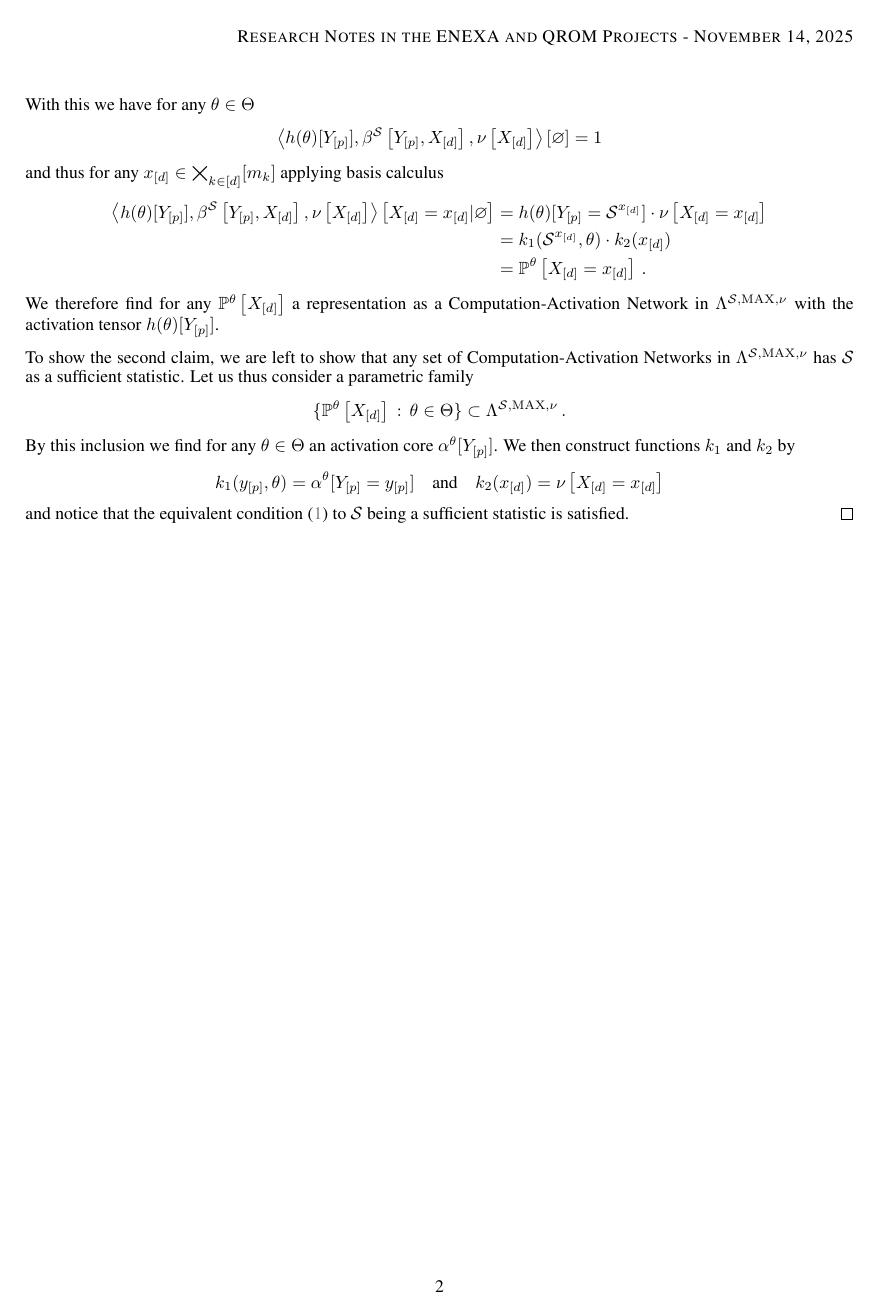
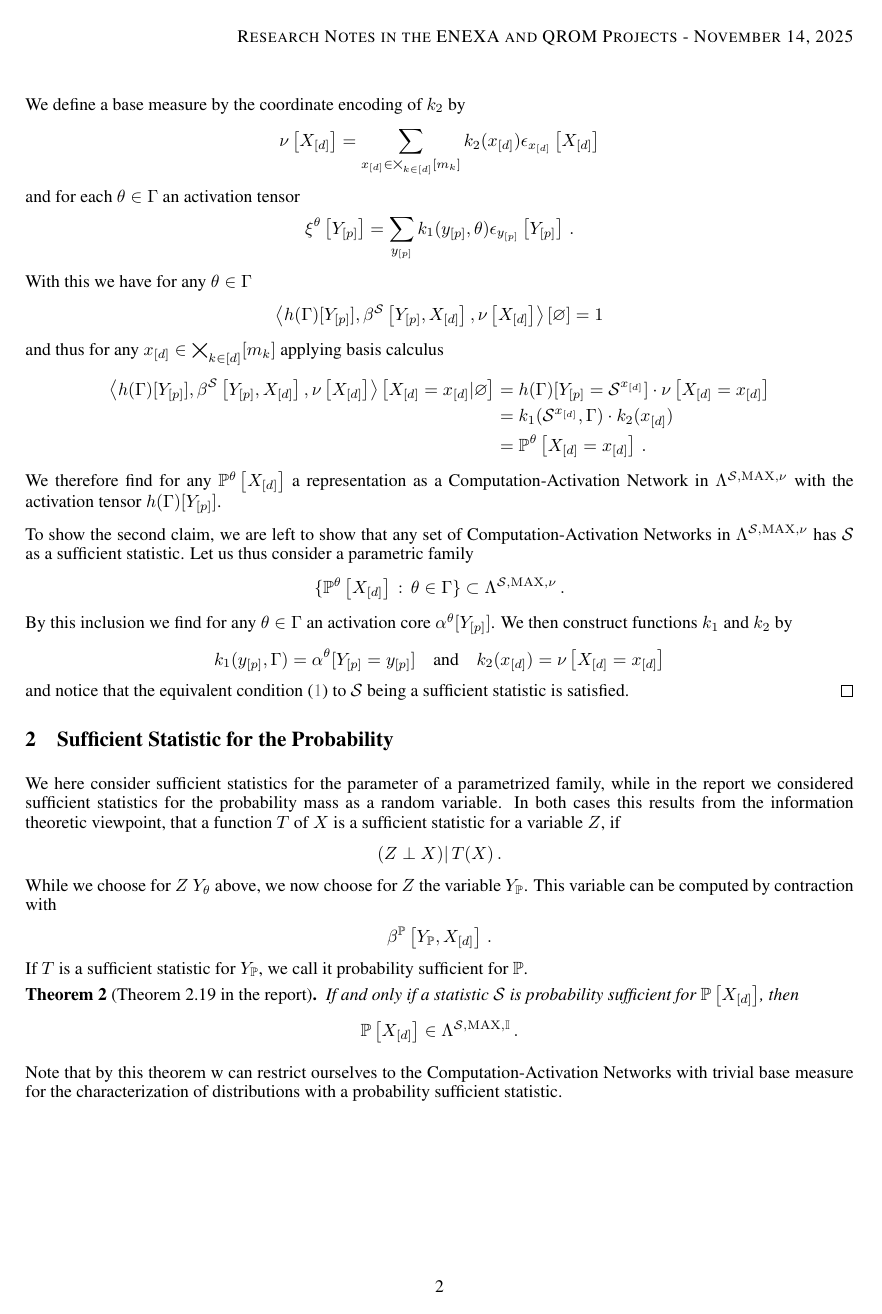
Before and after one commit to EnexaProject/enexa-tensor-reasoning-documentation, a LaTeX document (application_sketches/sufficient_statistics/sufficient_statistics.tex): page 2 of 2. The pictures show the PDF file application_sketches/sufficient_statistics/sufficient_statistics.pdf that the author committed with the source.

Commit message:
Compared sufficient statistics for parameter estimation and probability

```diff
--- a/application_sketches/sufficient_statistics/sufficient_statistics.tex
+++ b/application_sketches/sufficient_statistics/sufficient_statistics.tex
@@ -19,3 +21,7 @@
     Sufficient statistics are treated in mathematical statistics and in information theory.
     We here choose a definition of information theory and apply a factorization theorem of mathematical statistics to relate with \ComputationActivationNetworks{}.
+    The distribution of a canonical parameter is now drawn from a (possibly continuous) random variable $\Theta$, which takes values $\theta\in\Gamma$ with probability
+    \begin{align*}
+        \secprobat{\Theta=\theta} \, .
+    \end{align*}
 
@@ -34,8 +40,8 @@
 
 
     \begin{theorem}[Characterization of \ComputationActivationNetworks{}]
-        Let $\{\probofat{\canparam}{\shortcatvariables}\wcols\canparam\in\Theta\}$ be a family of probability distributions with a sufficient statistic $\sstat$.
+        Let $\{\probofat{\theta}{\shortcatvariables}\wcols\theta\in\Gamma\}$ be a family of probability distributions with a sufficient statistic $\sstat$.
         Then there is a non-negative (possibly non-Boolean) base measure $\basemeasurewith$ and a map
         \begin{align*}
-            h : \Theta \rightarrow \bigotimes_{\selindexin} \rr^{\seldimof{\selindex}}
+            h : \Gamma \rightarrow \bigotimes_{\selindexin} \rr^{\seldimof{\selindex}}
         \end{align*}
@@ -43,55 +49,79 @@
         \begin{align*}
-            \probofat{\canparam}{\shortcatvariables}
-            = \normalizationof{h(\theta)[\headvariables],\bencsstatwith,\basemeasurewith}{\shortcatvariables} \, .
+            \probofat{\theta}{\shortcatvariables}
+            = \normalizationof{h(\Gamma)[\headvariables],\bencsstatwith,\basemeasurewith}{\shortcatvariables} \, .
         \end{align*}
-        We further have that for a set $\{\probofat{\canparam}{\shortcatvariables}\wcols\canparam\in\Theta\}$ $\sstat$ is a sufficient statistic, if and only if there is a non-negative (possibly non-Boolean) base measure $\basemeasurewith$ with
+        We further have that for a set $\{\probofat{\theta}{\shortcatvariables}\wcols\theta\in\Gamma\}$ $\sstat$ is a sufficient statistic, if and only if there is a non-negative (possibly non-Boolean) base measure $\basemeasurewith$ with
         \begin{align*}
-            \{\probofat{\canparam}{\shortcatvariables}\wcols\canparam\in\Theta\}
+            \{\probofat{\theta}{\shortcatvariables}\wcols\theta\in\Gamma\}
             \subset \realizabledistsof{\sstat,\maxgraph,\basemeasure} \, .
         \end{align*}
     \end{theorem}
     \begin{proof}
-        By the factorization theorem of mathematical statistics (see [Hogg - The. 2.7.1]) we have that $\sstat$ is a sufficient statistic if and only if there are real-valued functions $k_1$ on $\left(\bigtimes_{\selindexin}[\seldimof{\selindex}]\right)\times \Theta$ and $k_2$ on $\facstates$ such that
+        By the factorization theorem of mathematical statistics (see [Hogg - The. 2.7.1]) we have that $\sstat$ is a sufficient statistic if and only if there are real-valued functions $k_1$ on $\left(\bigtimes_{\selindexin}[\seldimof{\selindex}]\right)\times \Gamma$ and $k_2$ on $\facstates$ such that
         \begin{align}\label{eq:conFactorizationSufStat}
-            \probofat{\canparam}{\indexedshortcatvariables}
-            = k_1(\sstatof{\shortcatindices},\theta) \cdot k_2(\shortcatindices) \, .
+            \probofat{\theta}{\indexedshortcatvariables}
+            = k_1(\sstatof{\shortcatindices},\Gamma) \cdot k_2(\shortcatindices) \, .
         \end{align}
         We define a base measure by the coordinate encoding of $k_2$ by
         \begin{align*}
             \basemeasureat{\shortcatvariables} = \sum_{\shortcatindicesin} k_2(\shortcatindices) \onehotmapofat{\shortcatindices}{\shortcatvariables}
         \end{align*}
-        and for each $\canparam\in\Theta$ an activation tensor
+        and for each $\theta\in\Gamma$ an activation tensor
         \begin{align*}
-            \acttensorofat{\canparam}{\headvariables} = \sum_{\shortheadindices} k_1(\shortheadindices,\canparam) \onehotmapofat{\shortheadindices}{\headvariables} \, .
+            \acttensorofat{\theta}{\headvariables} = \sum_{\shortheadindices} k_1(\shortheadindices,\theta) \onehotmapofat{\shortheadindices}{\headvariables} \, .
         \end{align*}
-        With this we have for any $\canparam\in\Theta$
+        With this we have for any $\theta\in\Gamma$
         \begin{align*}
-            \contraction{h(\theta)[\headvariables],\bencsstatwith,\basemeasurewith} = 1
+            \contraction{h(\Gamma)[\headvariables],\bencsstatwith,\basemeasurewith} = 1
         \end{align*}
         and thus for any $\shortcatindicesin$ applying basis calculus
         \begin{align*}
-            \normalizationof{h(\theta)[\headvariables],\bencsstatwith,\basemeasurewith}{\indexedshortcatvariables}
-            &= h(\theta)[\headvariables=\sstatof{\shortcatindices}] \cdot \basemeasureat{\indexedshortcatvariables} \\
-            &= k_1(\sstatof{\shortcatindices},\theta) \cdot k_2(\shortcatindices) \\
-            &= \probofat{\canparam}{\indexedshortcatvariables}
+            \normalizationof{h(\Gamma)[\headvariables],\bencsstatwith,\basemeasurewith}{\indexedshortcatvariables}
+            &= h(\Gamma)[\headvariables=\sstatof{\shortcatindices}] \cdot \basemeasureat{\indexedshortcatvariables} \\
+            &= k_1(\sstatof{\shortcatindices},\Gamma) \cdot k_2(\shortcatindices) \\
+            &= \probofat{\theta}{\indexedshortcatvariables}
             \, .
         \end{align*}
-        We therefore find for any $\probofat{\canparam}{\shortcatvariables}$ a representation as a \ComputationActivationNetwork{} in $\realizabledistsof{\sstat,\maxgraph,\basemeasure}$ with the activation tensor $h(\theta)[\headvariables]$.
+        We therefore find for any $\probofat{\theta}{\shortcatvariables}$ a representation as a \ComputationActivationNetwork{} in $\realizabledistsof{\sstat,\maxgraph,\basemeasure}$ with the activation tensor $h(\Gamma)[\headvariables]$.
 
         To show the second claim, we are left to show that any set of \ComputationActivationNetworks{} in $\realizabledistsof{\sstat,\maxgraph,\basemeasure}$ has $\sstat$ as a sufficient statistic.
         Let us thus consider a parametric family
         \begin{align*}
-            \{\probofat{\canparam}{\shortcatvariables}\wcols\canparam\in\Theta\}
+            \{\probofat{\theta}{\shortcatvariables}\wcols\theta\in\Gamma\}
             \subset \realizabledistsof{\sstat,\maxgraph,\basemeasure} \, .
         \end{align*}
-        By this inclusion we find for any $\canparam\in\Theta$ an activation core $\actcoreofat{\canparam}{\headvariables}$.
+        By this inclusion we find for any $\theta\in\Gamma$ an activation core $\actcoreofat{\theta}{\headvariables}$.
         We then construct functions $k_1$ and $k_2$ by
         \begin{align*}
-            k_1(\shortheadindices,\theta) = \actcoreofat{\canparam}{\indexedheadvariableof{[\seldim]}}
+            k_1(\shortheadindices,\Gamma) = \actcoreofat{\theta}{\indexedheadvariableof{[\seldim]}}
             \andspace
             k_2(\shortcatindices) = \basemeasureat{\indexedshortcatvariables}
         \end{align*}
         and notice that the equivalent condition \eqref{eq:conFactorizationSufStat} to $\sstat$ being a sufficient statistic is satisfied.
     \end{proof}
 
+    \section{Sufficient Statistic for the Probability}
+
+        % Compare with report version
+    We here consider sufficient statistics for the parameter of a parametrized family, while in the report we considered sufficient statistics for the probability mass as a random variable.
+    In both cases this results from the information theoretic viewpoint, that a function $T$ of $X$ is a sufficient statistic for a variable $Z$, if
+    \begin{align*}
+        \condindependent{Z}{X}{T(X)} \, .
+    \end{align*}
+    While we choose for $Z$ $\headvariableof{\theta}$ above, we now choose for $Z$ the variable $\headvariableof{\probtensor}$.
+    This variable can be computed by contraction with
+    \begin{align*}
+        \bencodingofat{\probtensor}{\headvariableof{\probtensor},\shortcatvariables} \, .
+    \end{align*}
+    If $T$ is a sufficient statistic for $\headvariableof{\probtensor}$, we call it probability sufficient for $\probtensor$.
+
+    \begin{theorem}[Theorem 2.19 in the report]
+        If and only if a statistic $\sstat$ is probability sufficient for $\probwith$, then
+        \begin{align*}
+            \probwith \in \realizabledistsof{\sstat,\maxgraph,\trivbm} \, .
+        \end{align*}
+    \end{theorem}
+
+    Note that by this theorem w can restrict ourselves to the \ComputationActivationNetworks{} with trivial base measure for the characterization of distributions with a probability sufficient statistic.
+
 \end{document}
```
Also changed, not shown: application_sketches/sufficient_statistics/sufficient_statistics.pdf, application_sketches/sufficient_statistics/sufficient_statistics.tex (12 more changed lines).
